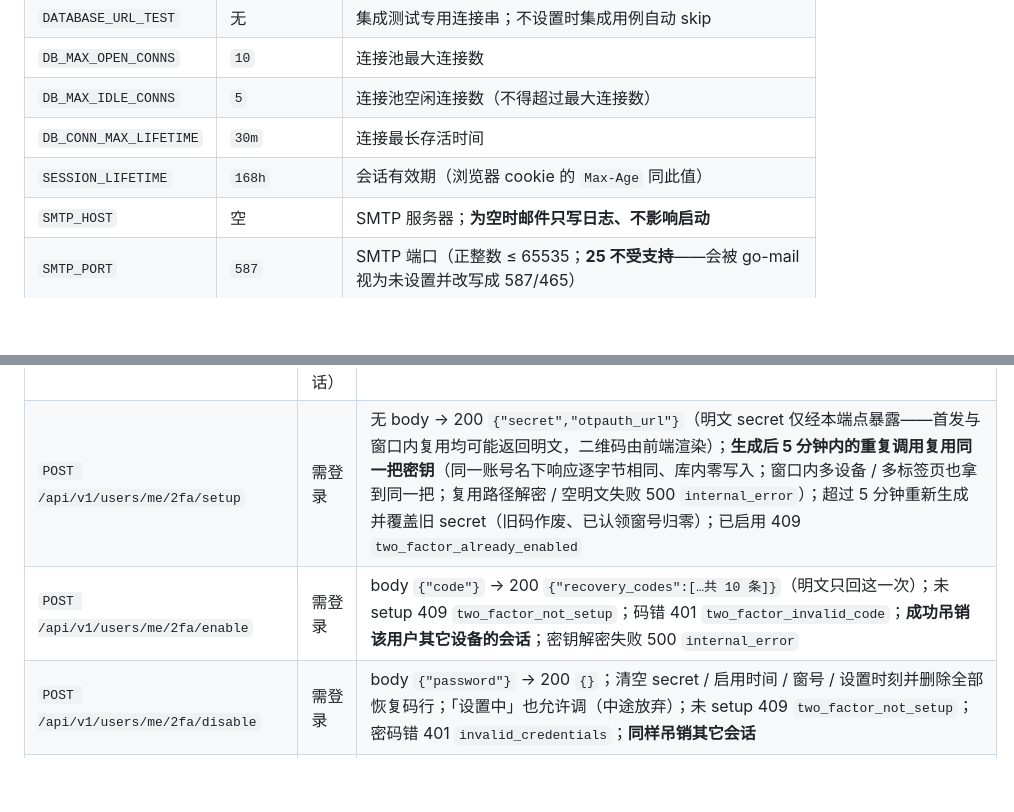
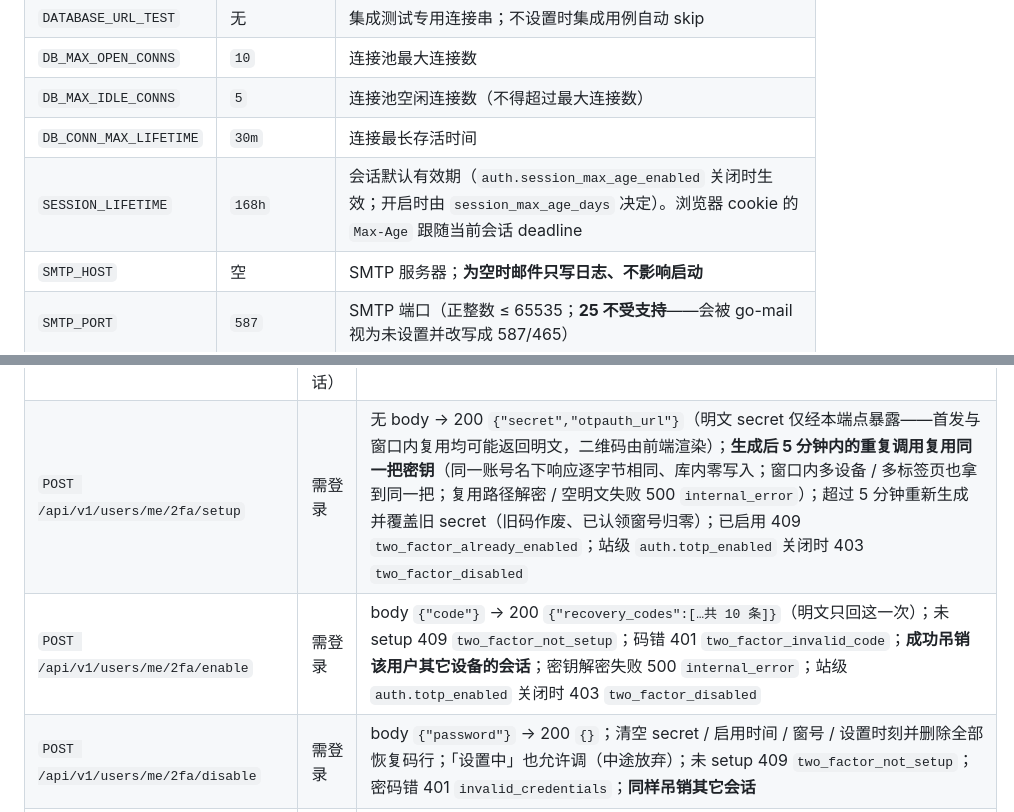
Before and after one commit to EchoInSoul/NeoWebSite, a Markdown page: backend/README.md, 2 parts joined by grey strips. Rendered like a GitHub page; blank space fills up the shorter version.

Commit message:
docs: 0.21.0 审查修复口径——校验方向、provider 回写、TOTP 提示与文档计数

```diff
--- a/backend/README.md
+++ b/backend/README.md
@@ -63,7 +63,7 @@ postsModule.Register(api)
 | `DB_MAX_OPEN_CONNS` | `10` | 连接池最大连接数 |
 | `DB_MAX_IDLE_CONNS` | `5` | 连接池空闲连接数（不得超过最大连接数） |
 | `DB_CONN_MAX_LIFETIME` | `30m` | 连接最长存活时间 |
-| `SESSION_LIFETIME` | `168h` | 会话有效期（浏览器 cookie 的 `Max-Age` 同此值） |
+| `SESSION_LIFETIME` | `168h` | 会话默认有效期（`auth.session_max_age_enabled` 关闭时生效；开启时由 `session_max_age_days` 决定）。浏览器 cookie 的 `Max-Age` 跟随当前会话 deadline |
 | `SMTP_HOST` | 空 | SMTP 服务器；**为空时邮件只写日志、不影响启动** |
 | `SMTP_PORT` | `587` | SMTP 端口（正整数 ≤ 65535；**25 不受支持**——会被 go-mail 视为未设置并改写成 587/465） |
 | `SMTP_TLS` | `starttls` | `starttls`（配 587）或 `ssl`（配 465） |
@@ -174,8 +174,8 @@ bash scripts/test.sh ./internal/app/   # 只跑指定包（包名原样传给 go
 | `DELETE /api/v1/users/me/sessions/:id` | 需登录 | 按指纹吊销单条（`id` 取自上一条列表）→ 200 `{"id","deleted":true}`；未知 / 他人的 `id` 一律 404 `not_found`（不泄露他人会话存在性）、同 id 二次删也是 404；**删当前这条等于登出**（响应清 cookie）；未登录 401 `unauthorized` |
 | `POST /api/v1/users/me/password` | 需登录 | body `{"current_password","new_password"}` → 200 `{}`；旧密码错 401 `invalid_credentials`；400 `weak_password` / `password_unchanged` / `invalid_request` |
 | `POST /api/v1/sessions/current/verify` | 公开（靠「待二段」会话） | body `{"code"}` → 200 与登录成功同形（验证码或恢复码皆可）；码错 401 `two_factor_invalid_code`（`param:"code"`）；连错 5 次 401 `two_factor_locked` 并销毁会话；无待验会话 401 `unauthorized`；空 body 400 `invalid_request`；密钥解密失败 500 `internal_error` |
-| `POST /api/v1/users/me/2fa/setup` | 需登录 | 无 body → 200 `{"secret","otpauth_url"}`（明文 secret 仅经本端点暴露——首发与窗口内复用均可能返回明文，二维码由前端渲染）；**生成后 5 分钟内的重复调用复用同一把密钥**（同一账号名下响应逐字节相同、库内零写入；窗口内多设备 / 多标签页也拿到同一把；复用路径解密 / 空明文失败 500 `internal_error`）；超过 5 分钟重新生成并覆盖旧 secret（旧码作废、已认领窗号归零）；已启用 409 `two_factor_already_enabled` |
-| `POST /api/v1/users/me/2fa/enable` | 需登录 | body `{"code"}` → 200 `{"recovery_codes":[…共 10 条]}`（明文只回这一次）；未 setup 409 `two_factor_not_setup`；码错 401 `two_factor_invalid_code`；**成功吊销该用户其它设备的会话**；密钥解密失败 500 `internal_error` |
+| `POST /api/v1/users/me/2fa/setup` | 需登录 | 无 body → 200 `{"secret","otpauth_url"}`（明文 secret 仅经本端点暴露——首发与窗口内复用均可能返回明文，二维码由前端渲染）；**生成后 5 分钟内的重复调用复用同一把密钥**（同一账号名下响应逐字节相同、库内零写入；窗口内多设备 / 多标签页也拿到同一把；复用路径解密 / 空明文失败 500 `internal_error`）；超过 5 分钟重新生成并覆盖旧 secret（旧码作废、已认领窗号归零）；已启用 409 `two_factor_already_enabled`；站级 `auth.totp_enabled` 关闭时 403 `two_factor_disabled` |
+| `POST /api/v1/users/me/2fa/enable` | 需登录 | body `{"code"}` → 200 `{"recovery_codes":[…共 10 条]}`（明文只回这一次）；未 setup 409 `two_factor_not_setup`；码错 401 `two_factor_invalid_code`；**成功吊销该用户其它设备的会话**；密钥解密失败 500 `internal_error`；站级 `auth.totp_enabled` 关闭时 403 `two_factor_disabled` |
 | `POST /api/v1/users/me/2fa/disable` | 需登录 | body `{"password"}` → 200 `{}`；清空 secret / 启用时间 / 窗号 / 设置时刻并删除全部恢复码行；「设置中」也允许调（中途放弃）；未 setup 409 `two_factor_not_setup`；密码错 401 `invalid_credentials`；**同样吊销其它会话** |
 | `POST /api/v1/users/me/2fa/recovery-codes` | 需登录 | body `{"password"}` → 200 `{"recovery_codes":[…共 10 条]}`；旧批（含已用过的）整体作废；未启用 409 `two_factor_not_enabled`；密码错 401 `invalid_credentials`；不吊销会话（要密码且已登录） |
 
```
Also changed, not shown: other parts of backend/README.md (+1 -1 lines), docs/DEVLOG.md (+9 -8 lines).
